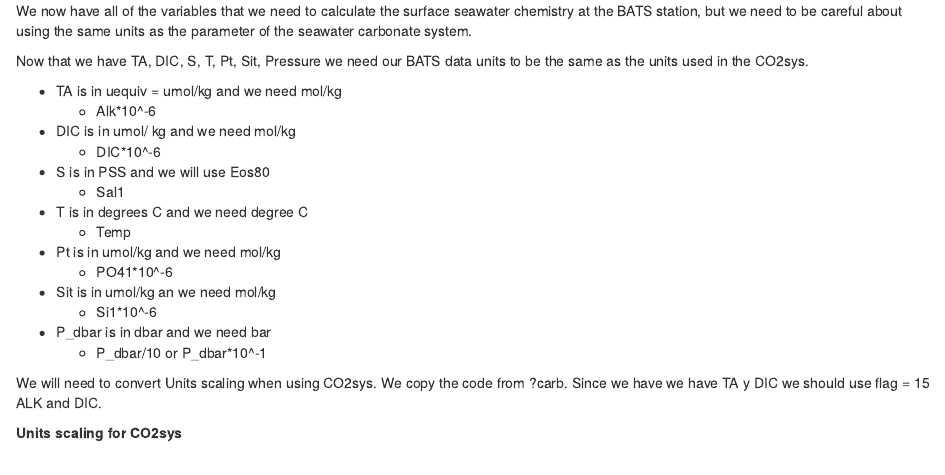
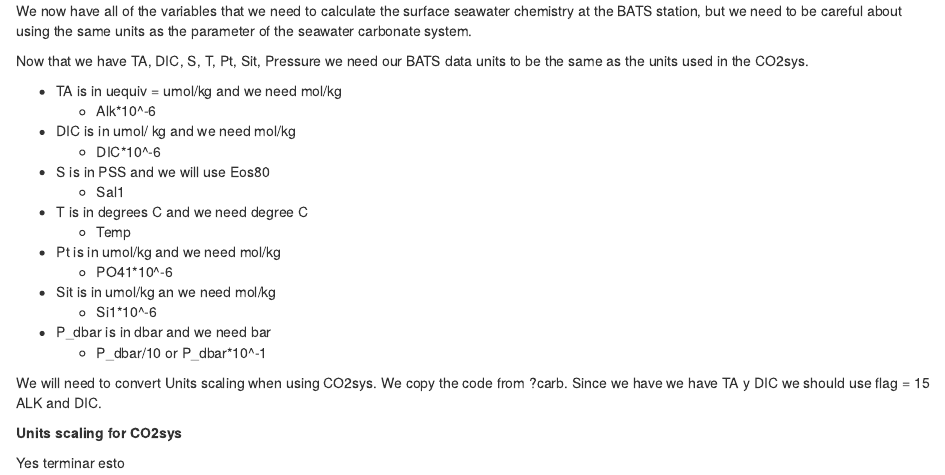
Before and after one commit to iraisluquis/Ocean-Acidification, an R Markdown document (Ocean_Acidification_Lab.Rmd): the page in a window 1100 px wide, from 2060 px down. Rendered offline with R 4.5, knitr and Pandoc, with nearby package versions; drawn as R Markdown's standard HTML page in place of the format the file asks for; some code elsewhere in the file could not run offline.

Commit message:
Ocean Acidification

```diff
--- a/Ocean_Acidification_Lab.Rmd
+++ b/Ocean_Acidification_Lab.Rmd
@@ -133,3 +133,5 @@ Now that we have TA, DIC, S, T, Pt, Sit, Pressure we need our BATS data units to
 We will need to convert Units scaling when using CO2sys. We copy the code from ?carb. Since we have we have TA y DIC we should use flag = 15 ALK and DIC.
 
 **Units scaling for CO2sys**
+
+Yes terminar esto
```
Also changed, not shown: Oce_Acid_Lab.R (+1 -1 lines).
